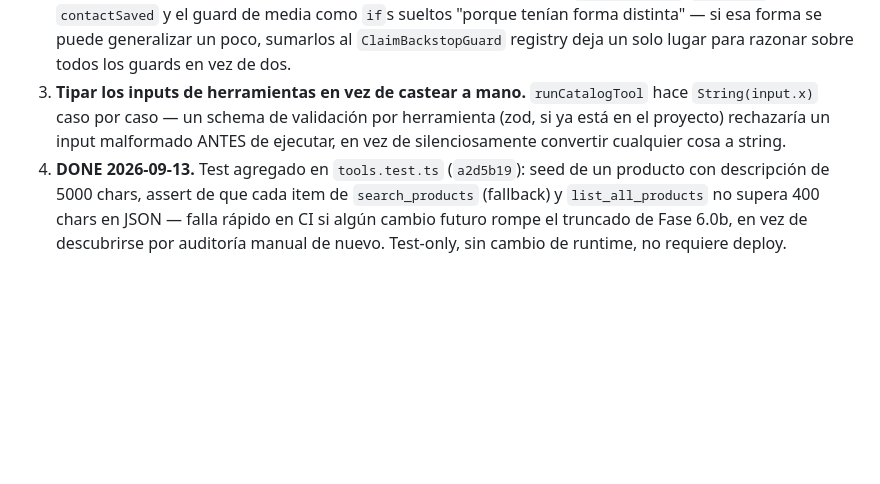
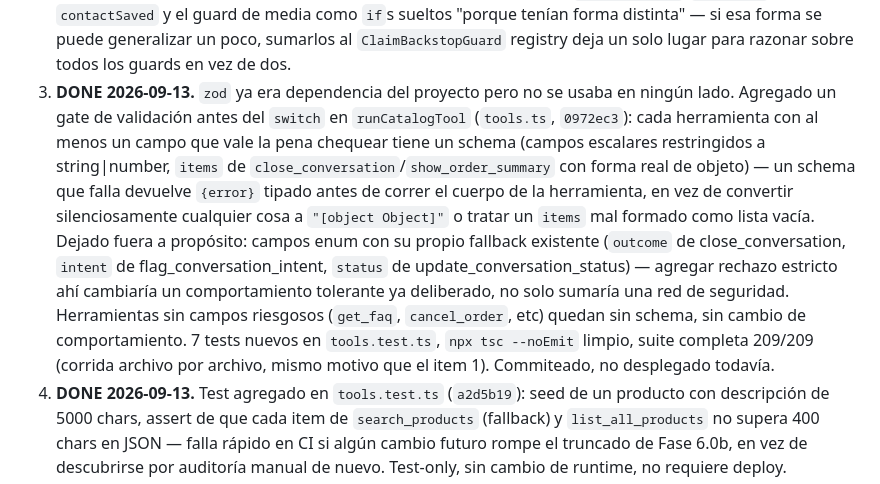
Before and after one commit to koatth60/vendia, a Markdown page: ONIX-RELIABILITY-PLAN.md, the part around the change. Drawn GitHub-style; blank space fills up the shorter version.

Commit message:
Mark Track C item 3 done in the reliability plan doc
Co-Authored-By: Claude Sonnet 5 <noreply@anthropic.com>

```diff
--- a/ONIX-RELIABILITY-PLAN.md
+++ b/ONIX-RELIABILITY-PLAN.md
@@ -422,9 +422,19 @@ fase real:
    `contactSaved` y el guard de media como `if`s sueltos "porque tenían forma distinta" — si esa forma se
    puede generalizar un poco, sumarlos al `ClaimBackstopGuard` registry deja un solo lugar para razonar sobre
    todos los guards en vez de dos.
-3. **Tipar los inputs de herramientas en vez de castear a mano.** `runCatalogTool` hace `String(input.x)`
-   caso por caso — un schema de validación por herramienta (zod, si ya está en el proyecto) rechazaría un
-   input malformado ANTES de ejecutar, en vez de silenciosamente convertir cualquier cosa a string.
+3. **DONE 2026-09-13.** `zod` ya era dependencia del proyecto pero no se usaba en ningún lado. Agregado un
+   gate de validación antes del `switch` en `runCatalogTool` (`tools.ts`, `0972ec3`): cada herramienta con
+   al menos un campo que vale la pena chequear tiene un schema (campos escalares restringidos a
+   string|number, `items` de `close_conversation`/`show_order_summary` con forma real de objeto) — un
+   schema que falla devuelve `{error}` tipado antes de correr el cuerpo de la herramienta, en vez de
+   convertir silenciosamente cualquier cosa a `"[object Object]"` o tratar un `items` mal formado como
+   lista vacía. Dejado fuera a propósito: campos enum con su propio fallback existente (`outcome` de
+   close_conversation, `intent` de flag_conversation_intent, `status` de update_conversation_status) —
+   agregar rechazo estricto ahí cambiaría un comportamiento tolerante ya deliberado, no solo sumaría una
+   red de seguridad. Herramientas sin campos riesgosos (`get_faq`, `cancel_order`, etc) quedan sin schema,
+   sin cambio de comportamiento. 7 tests nuevos en `tools.test.ts`, `npx tsc --noEmit` limpio, suite
+   completa 209/209 (corrida archivo por archivo, mismo motivo que el item 1). Commiteado, no desplegado
+   todavía.
 4. **DONE 2026-09-13.** Test agregado en `tools.test.ts` (`a2d5b19`): seed de un producto con descripción
    de 5000 chars, assert de que cada item de `search_products` (fallback) y `list_all_products` no supera
    400 chars en JSON — falla rápido en CI si algún cambio futuro rompe el truncado de Fase 6.0b, en vez de
```
